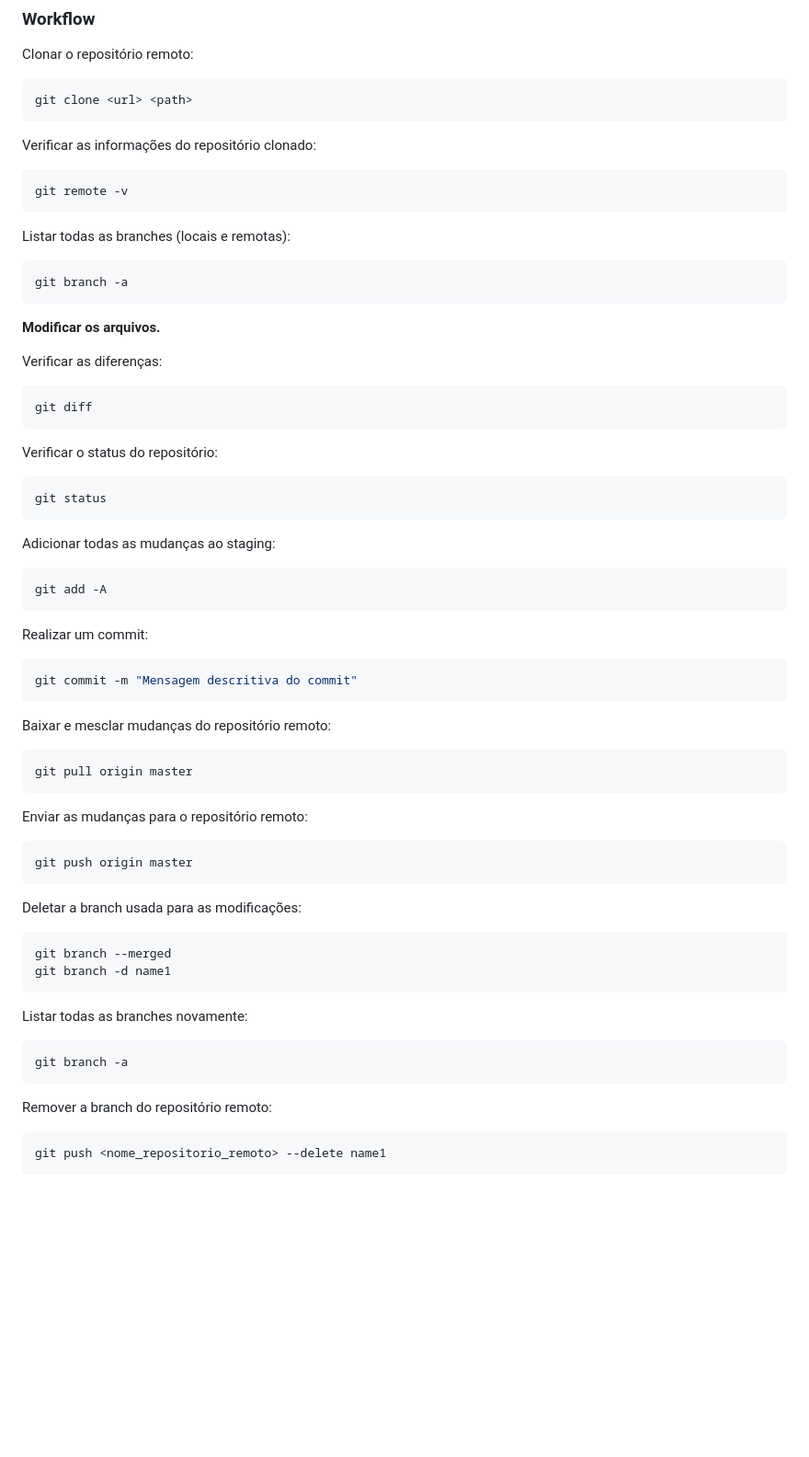
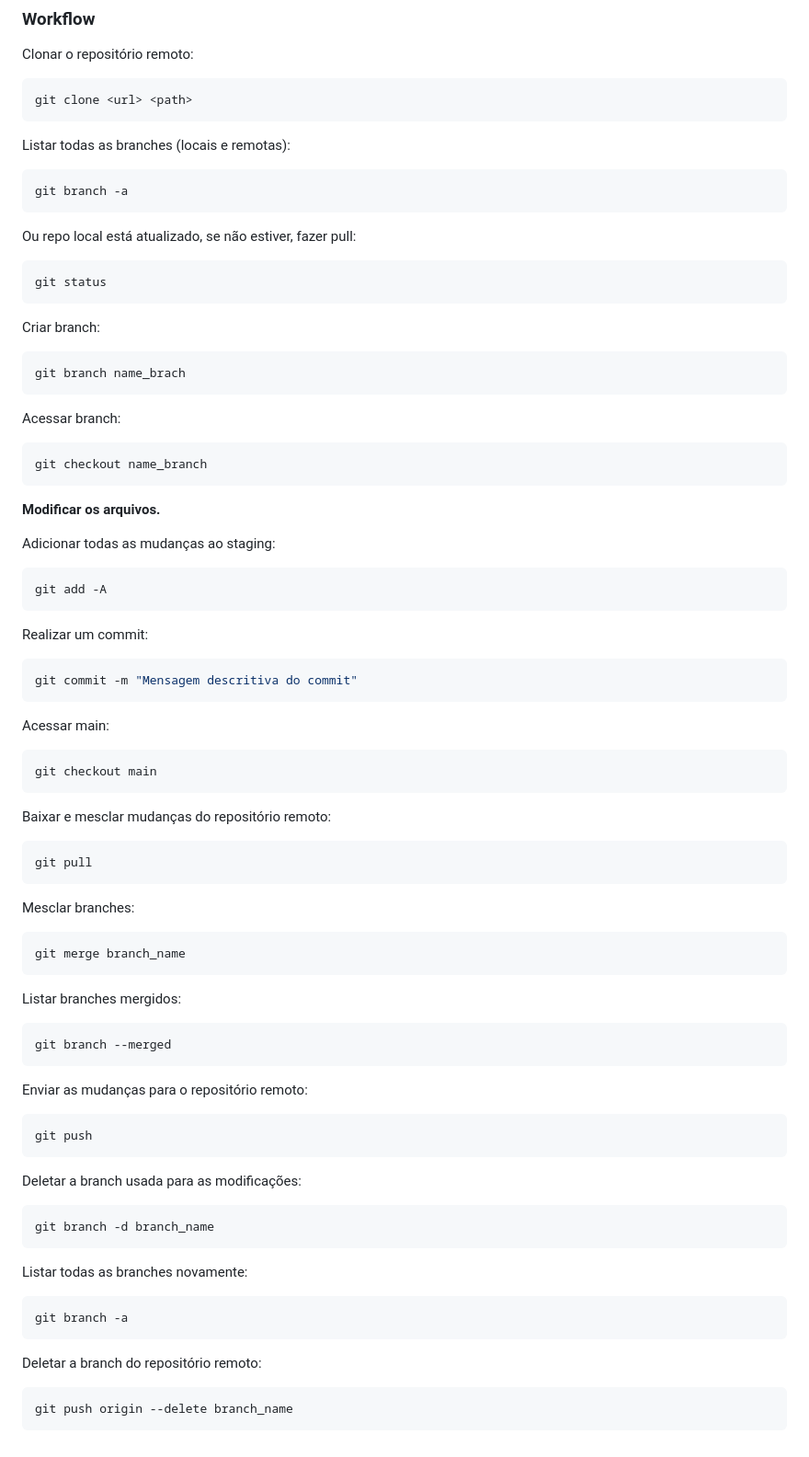
Before and after one commit to viniciusgma/AV2, a Markdown page: envs_e_uso_git.md, the part around the change. Shown at 92% size. GitHub-like rendering; blank space fills up the shorter version.

````diff
--- a/envs_e_uso_git.md
+++ b/envs_e_uso_git.md
@@ -171,59 +171,72 @@ Clonar o repositório remoto:
 ```bash
 git clone <url> <path>
 ```
-Verificar as informações do repositório clonado:
-
-```bash
-git remote -v
-```
-
 Listar todas as branches (locais e remotas):
 ```bash
 git branch -a
 ```
-
-**Modificar os arquivos.**
-
-Verificar as diferenças:
-
-```bash
-git diff
-```
-
-Verificar o status do repositório:
-
+Ou repo local está atualizado, se não estiver, fazer pull:
 ```bash
 git status
 ```
+
+Criar branch:
+```bash
+git branch name_brach
+```
+Acessar branch:
+```bash
+git checkout name_branch
+```
+
+**Modificar os arquivos.**
 
 Adicionar todas as mudanças ao staging:
 ```bash
 git add -A
 ```
+
 Realizar um commit:
 ```bash
 git commit -m "Mensagem descritiva do commit"
 ```
+
+Acessar main:
+```bash
+git checkout main
+```
+
 Baixar e mesclar mudanças do repositório remoto:
 ```bash
-git pull origin master
+git pull
 ```
+
+Mesclar branches:
+```bash
+git merge branch_name
+```
+
+Listar branches mergidos:
+```bash
+git branch --merged
+```
+
 Enviar as mudanças para o repositório remoto:
 ```bash
-git push origin master
+git push
 ```
 
 Deletar a branch usada para as modificações:
+```bash
+git branch -d branch_name
+```
 
-```bash
-git branch --merged
-git branch -d name1
-```
 Listar todas as branches novamente:
 ```bash
 git branch -a
 ```
-Remover a branch do repositório remoto:
+
+Deletar a branch do repositório remoto:
 ```bash
-git push <nome_repositorio_remoto> --delete name1
+git push origin --delete branch_name
 ```
````
